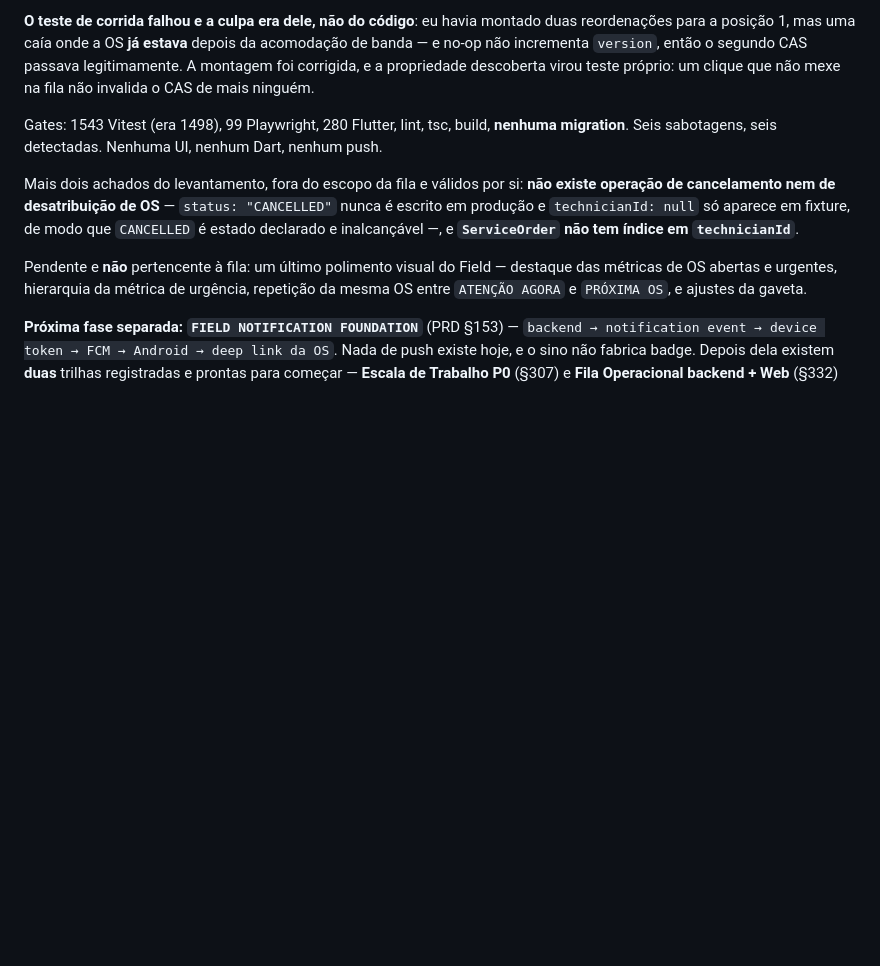
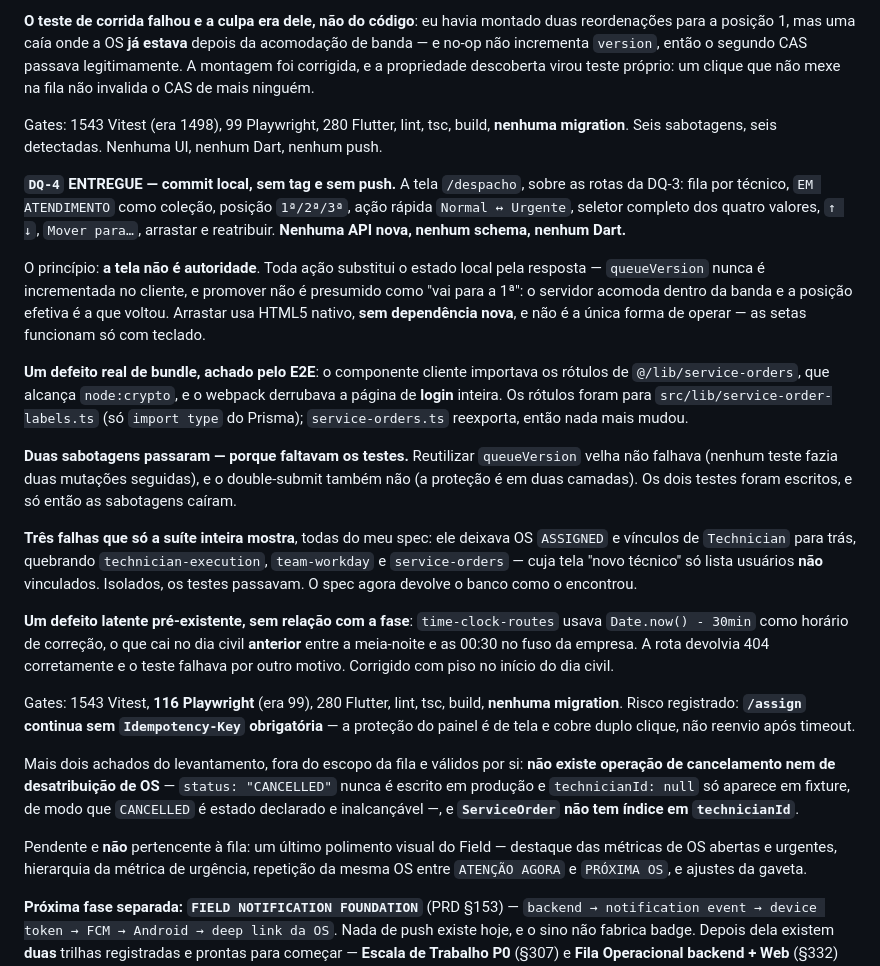
Before and after one commit to JamalSoftware/AlfaOS, a Markdown page: CLAUDE.md, the part around the change. Drawn GitHub-style; blank space fills up the shorter version.

```diff
--- a/CLAUDE.md
+++ b/CLAUDE.md
@@ -318,6 +318,20 @@ Três decisões que não podem ser desfeitas: **dois agregados exigem dois CAS**
 
 Gates: 1543 Vitest (era 1498), 99 Playwright, 280 Flutter, lint, tsc, build, **nenhuma migration**. Seis sabotagens, seis detectadas. Nenhuma UI, nenhum Dart, nenhum push.
 
+**`DQ-4` ENTREGUE — commit local, sem tag e sem push.** A tela `/despacho`, sobre as rotas da DQ-3: fila por técnico, `EM ATENDIMENTO` como coleção, posição `1ª/2ª/3ª`, ação rápida `Normal ↔ Urgente`, seletor completo dos quatro valores, `↑ ↓`, `Mover para…`, arrastar e reatribuir. **Nenhuma API nova, nenhum schema, nenhum Dart.**
+
+O princípio: **a tela não é autoridade**. Toda ação substitui o estado local pela resposta — `queueVersion` nunca é incrementada no cliente, e promover não é presumido como "vai para a 1ª": o servidor acomoda dentro da banda e a posição efetiva é a que voltou. Arrastar usa HTML5 nativo, **sem dependência nova**, e não é a única forma de operar — as setas funcionam só com teclado.
+
+**Um defeito real de bundle, achado pelo E2E**: o componente cliente importava os rótulos de `@/lib/service-orders`, que alcança `node:crypto`, e o webpack derrubava a página de **login** inteira. Os rótulos foram para `src/lib/service-order-labels.ts` (só `import type` do Prisma); `service-orders.ts` reexporta, então nada mais mudou.
+
+**Duas sabotagens passaram — porque faltavam os testes.** Reutilizar `queueVersion` velha não falhava (nenhum teste fazia duas mutações seguidas), e o double-submit também não (a proteção é em duas camadas). Os dois testes foram escritos, e só então as sabotagens caíram.
+
+**Três falhas que só a suíte inteira mostra**, todas do meu spec: ele deixava OS `ASSIGNED` e vínculos de `Technician` para trás, quebrando `technician-execution`, `team-workday` e `service-orders` — cuja tela "novo técnico" só lista usuários **não** vinculados. Isolados, os testes passavam. O spec agora devolve o banco como o encontrou.
+
+**Um defeito latente pré-existente, sem relação com a fase**: `time-clock-routes` usava `Date.now() - 30min` como horário de correção, o que cai no dia civil **anterior** entre a meia-noite e as 00:30 no fuso da empresa. A rota devolvia 404 corretamente e o teste falhava por outro motivo. Corrigido com piso no início do dia civil.
+
+Gates: 1543 Vitest, **116 Playwright** (era 99), 280 Flutter, lint, tsc, build, **nenhuma migration**. Risco registrado: **`/assign` continua sem `Idempotency-Key` obrigatória** — a proteção do painel é de tela e cobre duplo clique, não reenvio após timeout.
+
 Mais dois achados do levantamento, fora do escopo da fila e válidos por si: **não existe operação de cancelamento nem de desatribuição de OS** — `status: "CANCELLED"` nunca é escrito em produção e `technicianId: null` só aparece em fixture, de modo que `CANCELLED` é estado declarado e inalcançável —, e **`ServiceOrder` não tem índice em `technicianId`**.
 
 Pendente e **não** pertencente à fila: um último polimento visual do Field — destaque das métricas de OS abertas e urgentes, hierarquia da métrica de urgência, repetição da mesma OS entre `ATENÇÃO AGORA` e `PRÓXIMA OS`, e ajustes da gaveta.
```
Also changed, not shown: docs/CONTEXT-MAP.md (+9 -4 lines), docs/DISPATCH-QUEUE.md (+24 -5 lines).
